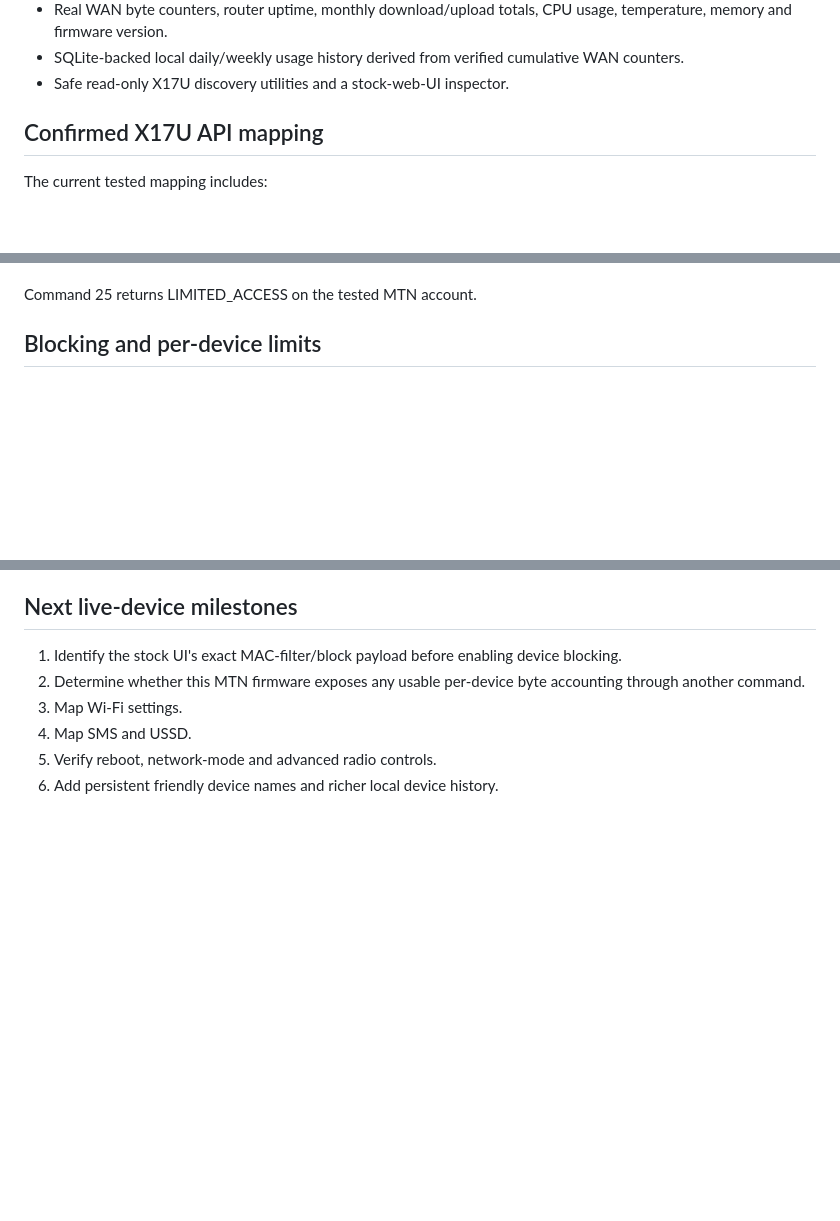
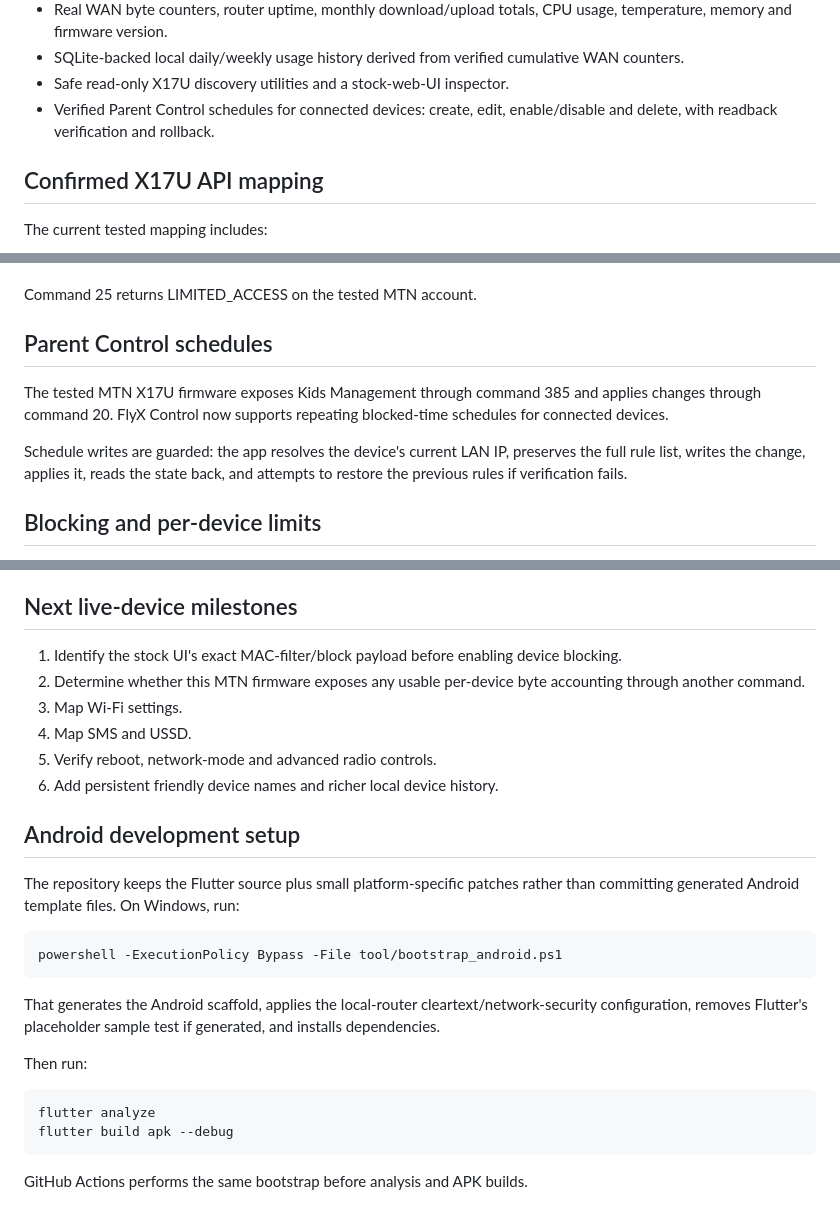
Before and after one commit to drinoayo/flyx-control, a Markdown page: README.md, 3 parts joined by grey strips. Rendered like a GitHub page; blank space fills up the shorter version.

Commit message:
Document Android bootstrap and verified schedules

```diff
--- a/README.md
+++ b/README.md
@@ -19,6 +19,7 @@ FlyX Control is being built as a proper consumer network-control app rather than
 - Real WAN byte counters, router uptime, monthly download/upload totals, CPU usage, temperature, memory and firmware version.
 - SQLite-backed local daily/weekly usage history derived from verified cumulative WAN counters.
 - Safe read-only X17U discovery utilities and a stock-web-UI inspector.
+- Verified Parent Control schedules for connected devices: create, edit, enable/disable and delete, with readback verification and rollback.
 
 ## Confirmed X17U API mapping
 
@@ -40,6 +41,12 @@ The current tested mapping includes:
 - 23, 28, 30 — accepted as reads, but no readable filter-rule state is returned
 
 Command 25 returns LIMITED_ACCESS on the tested MTN account.
+
+## Parent Control schedules
+
+The tested MTN X17U firmware exposes Kids Management through command 385 and applies changes through command 20. FlyX Control now supports repeating blocked-time schedules for connected devices.
+
+Schedule writes are guarded: the app resolves the device's current LAN IP, preserves the full rule list, writes the change, applies it, reads the state back, and attempts to restore the previous rules if verification fails.
 
 ## Blocking and per-device limits
 
@@ -73,3 +80,19 @@ Do not publish unredacted router reports containing device identifiers.
 4. Map SMS and USSD.
 5. Verify reboot, network-mode and advanced radio controls.
 6. Add persistent friendly device names and richer local device history.
+
+
+## Android development setup
+
+The repository keeps the Flutter source plus small platform-specific patches rather than committing generated Android template files. On Windows, run:
+
+    powershell -ExecutionPolicy Bypass -File tool/bootstrap_android.ps1
+
+That generates the Android scaffold, applies the local-router cleartext/network-security configuration, removes Flutter's placeholder sample test if generated, and installs dependencies.
+
+Then run:
+
+    flutter analyze
+    flutter build apk --debug
+
+GitHub Actions performs the same bootstrap before analysis and APK builds.
```
